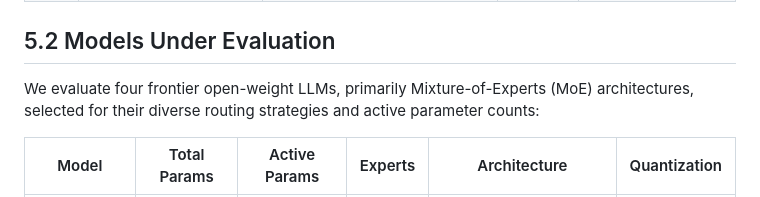
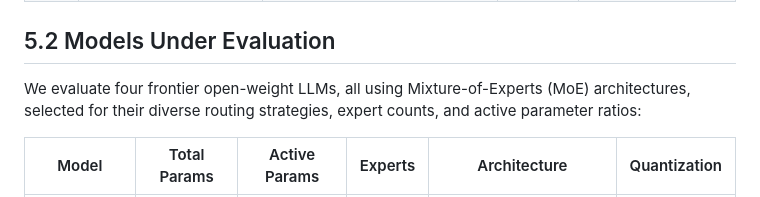
Before and after one commit to ph0en1x29/hades, a Markdown page: paper/sections/05_methodology.md, the part around the change. Drawn GitHub-style.

Commit message:
docs: fix §5.2 header — 'primarily MoE' → 'all MoE'

```diff
--- a/paper/sections/05_methodology.md
+++ b/paper/sections/05_methodology.md
@@ -17,7 +17,7 @@ We design eight experiments (E1–E8) to systematically evaluate the adversarial
 
 ## 5.2 Models Under Evaluation
 
-We evaluate four frontier open-weight LLMs, primarily Mixture-of-Experts (MoE) architectures, selected for their diverse routing strategies and active parameter counts:
+We evaluate four frontier open-weight LLMs, all using Mixture-of-Experts (MoE) architectures, selected for their diverse routing strategies, expert counts, and active parameter ratios:
 
 | Model | Total Params | Active Params | Experts | Architecture | Quantization |
 |---|---|---|---|---|---|
```
